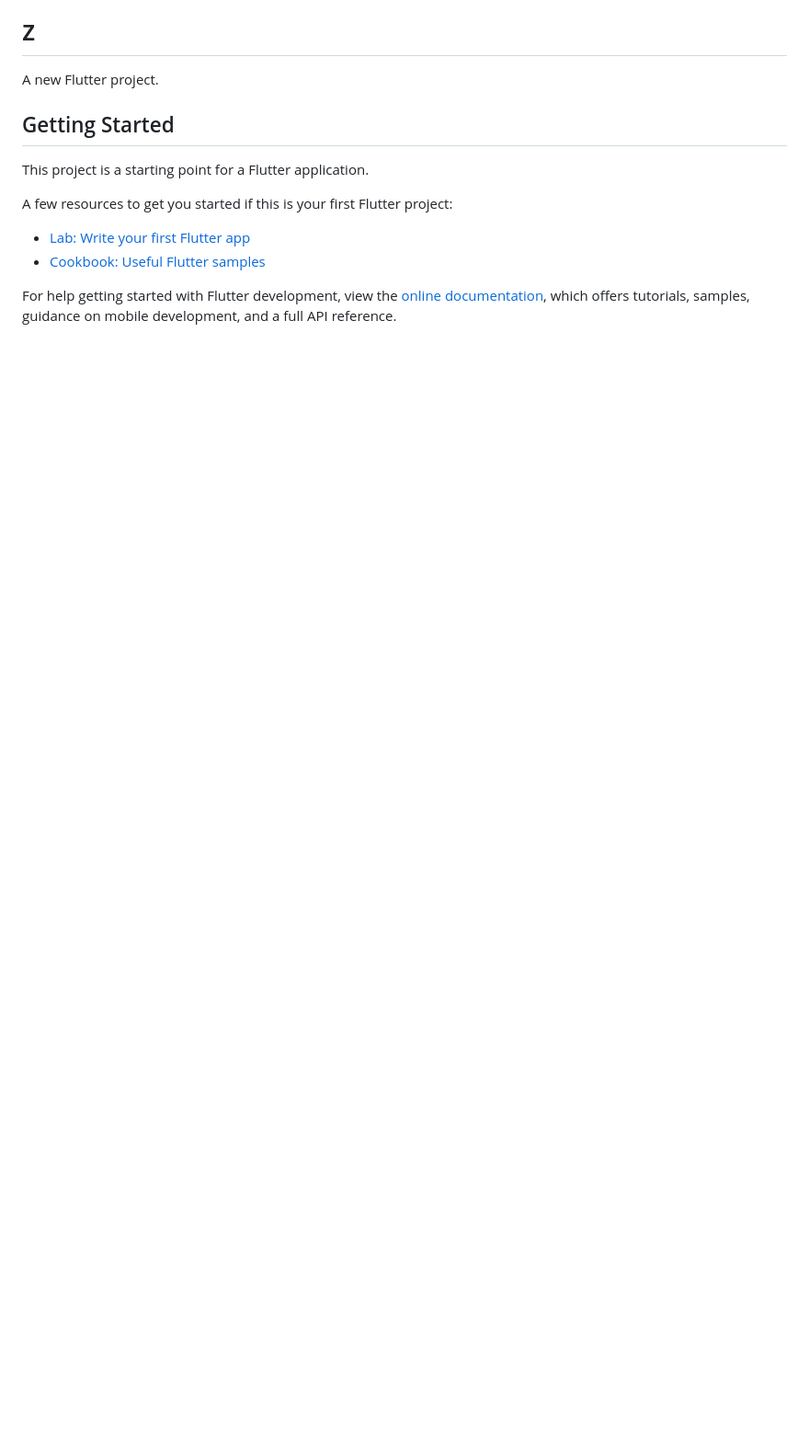
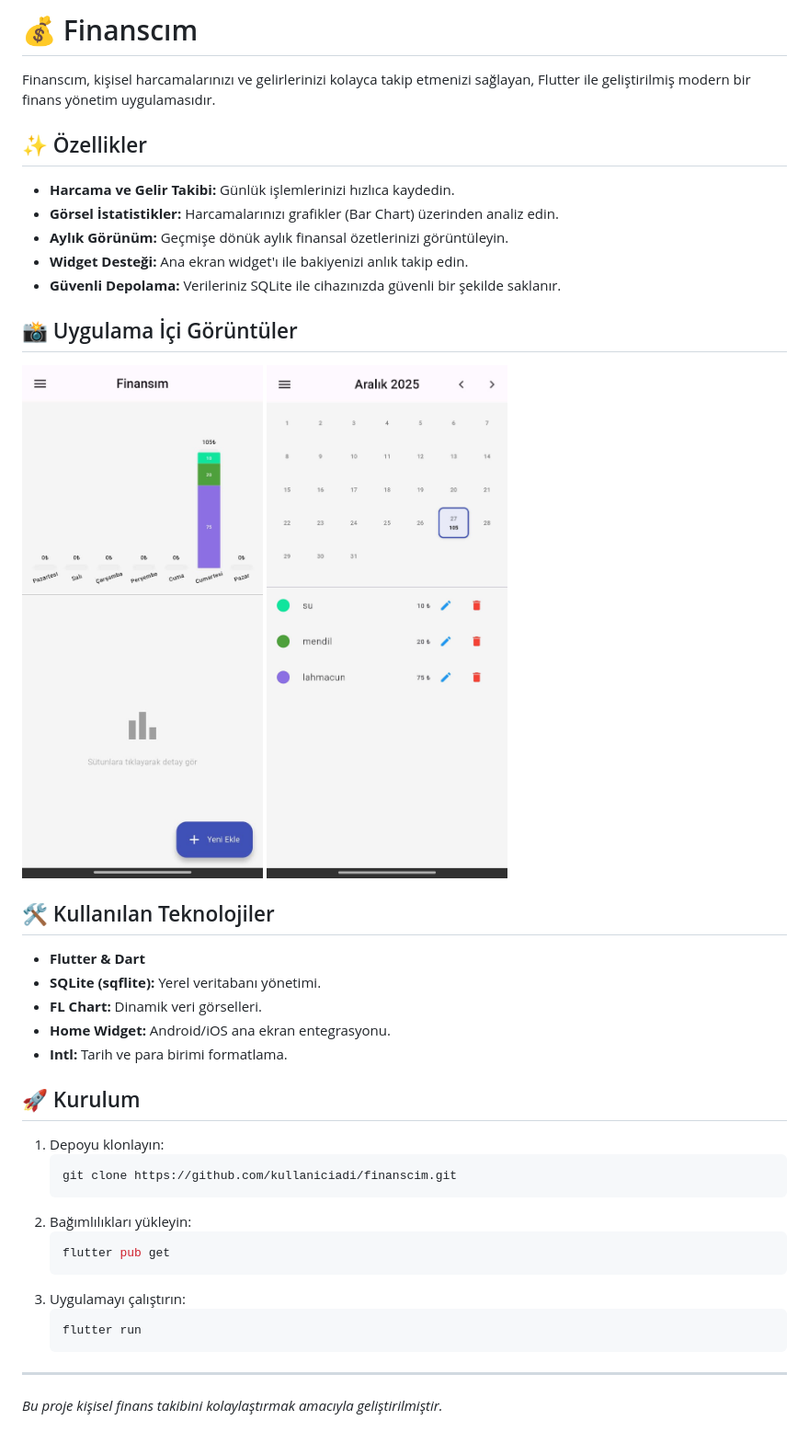
Before and after one commit to BeratkTR/Financim, a Markdown page: README.md, the part around the change. Shown: that part at 92% size. Rendered like a GitHub page; pictures changed too: images/img1.jpeg (added), images/img2.jpeg (added); blank space fills up the shorter version.

````diff
--- a/README.md
+++ b/README.md
@@ -1,16 +1,44 @@
-# z
+# 💰 Finanscım
 
-A new Flutter project.
+Finanscım, kişisel harcamalarınızı ve gelirlerinizi kolayca takip etmenizi sağlayan, Flutter ile geliştirilmiş modern bir finans yönetim uygulamasıdır.
 
-## Getting Started
+## ✨ Özellikler
 
-This project is a starting point for a Flutter application.
+- **Harcama ve Gelir Takibi:** Günlük işlemlerinizi hızlıca kaydedin.
+- **Görsel İstatistikler:** Harcamalarınızı grafikler (Bar Chart) üzerinden analiz edin.
+- **Aylık Görünüm:** Geçmişe dönük aylık finansal özetlerinizi görüntüleyin.
+- **Widget Desteği:** Ana ekran widget'ı ile bakiyenizi anlık takip edin.
+- **Güvenli Depolama:** Verileriniz SQLite ile cihazınızda güvenli bir şekilde saklanır.
 
-A few resources to get you started if this is your first Flutter project:
+## 📸 Uygulama İçi Görüntüler
 
-- [Lab: Write your first Flutter app](https://docs.flutter.dev/get-started/codelab)
-- [Cookbook: Useful Flutter samples](https://docs.flutter.dev/cookbook)
+<div style="display:flex; gap:30px; justify-content:center">
+  <img src="images/img1.jpeg" width="300" alt="Finanscım Ekran Görüntüsü 1">
+  <img src="images/img2.jpeg" width="300" alt="Finanscım Ekran Görüntüsü 2">
+</div>
 
-For help getting started with Flutter development, view the
-[online documentation](https://docs.flutter.dev/), which offers tutorials,
-samples, guidance on mobile development, and a full API reference.
+## 🛠️ Kullanılan Teknolojiler
+
+- **Flutter & Dart**
+- **SQLite (sqflite):** Yerel veritabanı yönetimi.
+- **FL Chart:** Dinamik veri görselleri.
+- **Home Widget:** Android/iOS ana ekran entegrasyonu.
+- **Intl:** Tarih ve para birimi formatlama.
+
+## 🚀 Kurulum
+
+1. Depoyu klonlayın:
+   ```bash
+   git clone https://github.com/kullaniciadi/finanscim.git
+   ```
+2. Bağımlılıkları yükleyin:
+   ```bash
+   flutter pub get
+   ```
+3. Uygulamayı çalıştırın:
+   ```bash
+   flutter run
+   ```
+
+---
+*Bu proje kişisel finans takibini kolaylaştırmak amacıyla geliştirilmiştir.*
````
